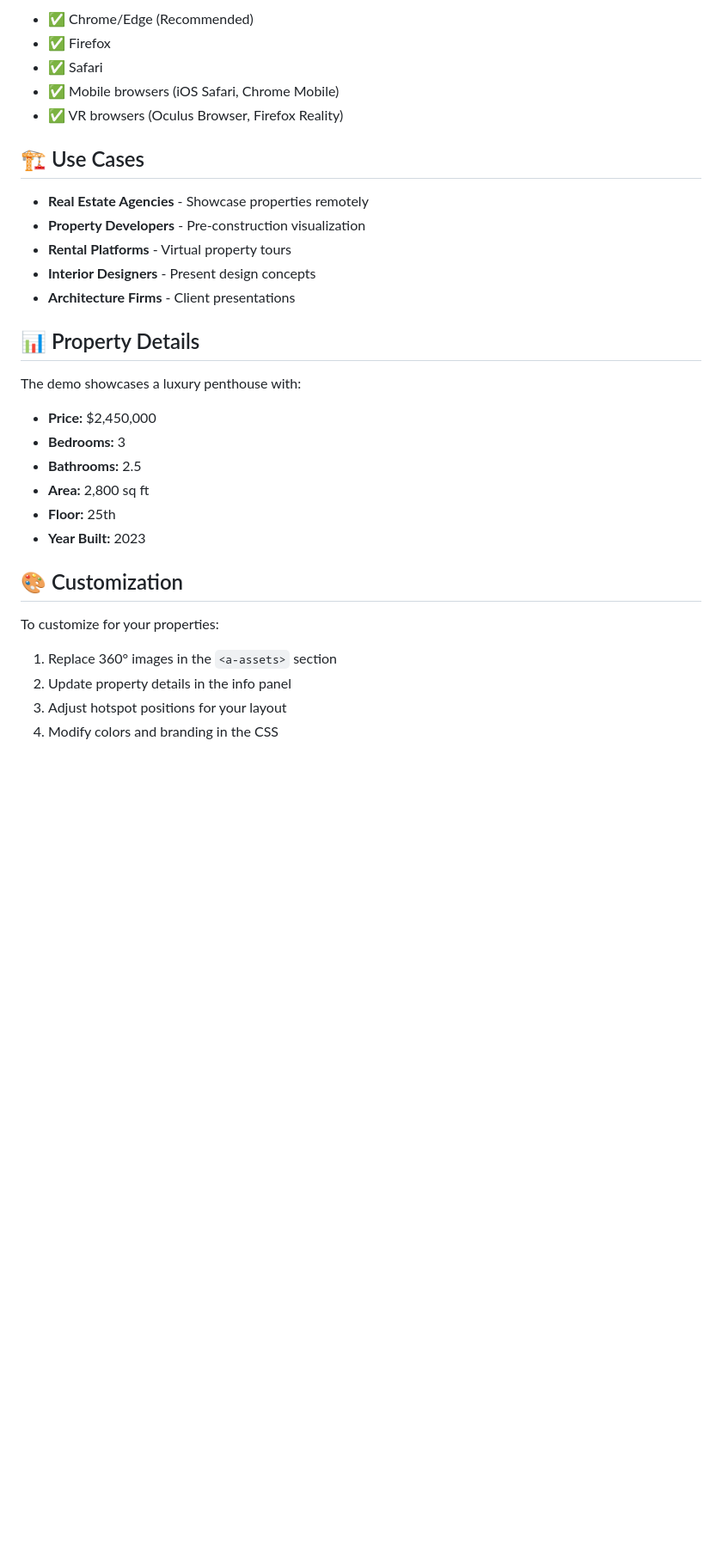
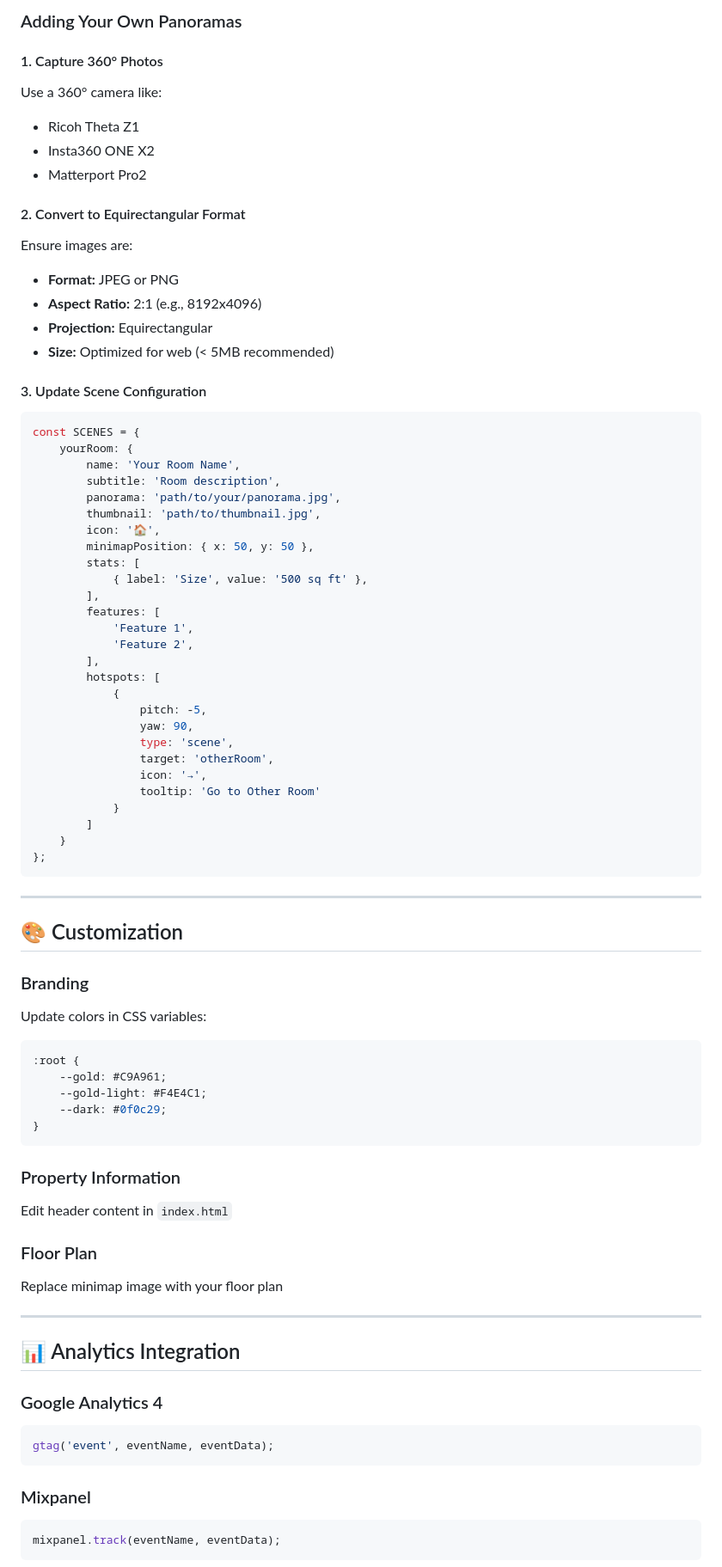
Before and after one commit to harikapadia999/real-estate-vr-walkthrough, a Markdown page: README.md, the part around one of its changes. Shown at 86% size. GitHub-like rendering; blank space fills up the shorter version.

````diff
--- a/README.md
+++ b/README.md
@@ -65,32 +80,81 @@ Simply open the live demo link in any modern web browser. No installation requir
 
-- ✅ Chrome/Edge (Recommended)
-- ✅ Firefox
-- ✅ Safari
-- ✅ Mobile browsers (iOS Safari, Chrome Mobile)
-- ✅ VR browsers (Oculus Browser, Firefox Reality)
+### Adding Your Own Panoramas
 
-## 🏗️ Use Cases
+#### 1. Capture 360° Photos
+Use a 360° camera like:
+- Ricoh Theta Z1
+- Insta360 ONE X2
+- Matterport Pro2
 
-- **Real Estate Agencies** - Showcase properties remotely
-- **Property Developers** - Pre-construction visualization
-- **Rental Platforms** - Virtual property tours
-- **Interior Designers** - Present design concepts
-- **Architecture Firms** - Client presentations
+#### 2. Convert to Equirectangular Format
+Ensure images are:
+- **Format:** JPEG or PNG
+- **Aspect Ratio:** 2:1 (e.g., 8192x4096)
+- **Projection:** Equirectangular
+- **Size:** Optimized for web (< 5MB recommended)
 
-## 📊 Property Details
+#### 3. Update Scene Configuration
+```javascript
+const SCENES = {
+    yourRoom: {
+        name: 'Your Room Name',
+        subtitle: 'Room description',
+        panorama: 'path/to/your/panorama.jpg',
+        thumbnail: 'path/to/thumbnail.jpg',
+        icon: '🏠',
+        minimapPosition: { x: 50, y: 50 },
+        stats: [
+            { label: 'Size', value: '500 sq ft' },
+        ],
+        features: [
+            'Feature 1',
+            'Feature 2',
+        ],
+        hotspots: [
+            {
+                pitch: -5,
+                yaw: 90,
+                type: 'scene',
+                target: 'otherRoom',
+                icon: '→',
+                tooltip: 'Go to Other Room'
+            }
+        ]
+    }
+};
+```
 
-The demo showcases a luxury penthouse with:
-- **Price:** $2,450,000
-- **Bedrooms:** 3
-- **Bathrooms:** 2.5
-- **Area:** 2,800 sq ft
-- **Floor:** 25th
-- **Year Built:** 2023
+---
 
 ## 🎨 Customization
 
-To customize for your properties:
-1. Replace 360° images in the `<a-assets>` section
-2. Update property details in the info panel
-3. Adjust hotspot positions for your layout
-4. Modify colors and branding in the CSS
+### Branding
+Update colors in CSS variables:
+```css
+:root {
+    --gold: #C9A961;
+    --gold-light: #F4E4C1;
+    --dark: #0f0c29;
+}
+```
+
+### Property Information
+Edit header content in `index.html`
+
+### Floor Plan
+Replace minimap image with your floor plan
+
+---
+
+## 📊 Analytics Integration
+
+### Google Analytics 4
+```javascript
+gtag('event', eventName, eventData);
+```
+
+### Mixpanel
+```javascript
+mixpanel.track(eventName, eventData);
+```
+
````
Also changed, not shown: other parts of README.md (+154 -57 lines).
